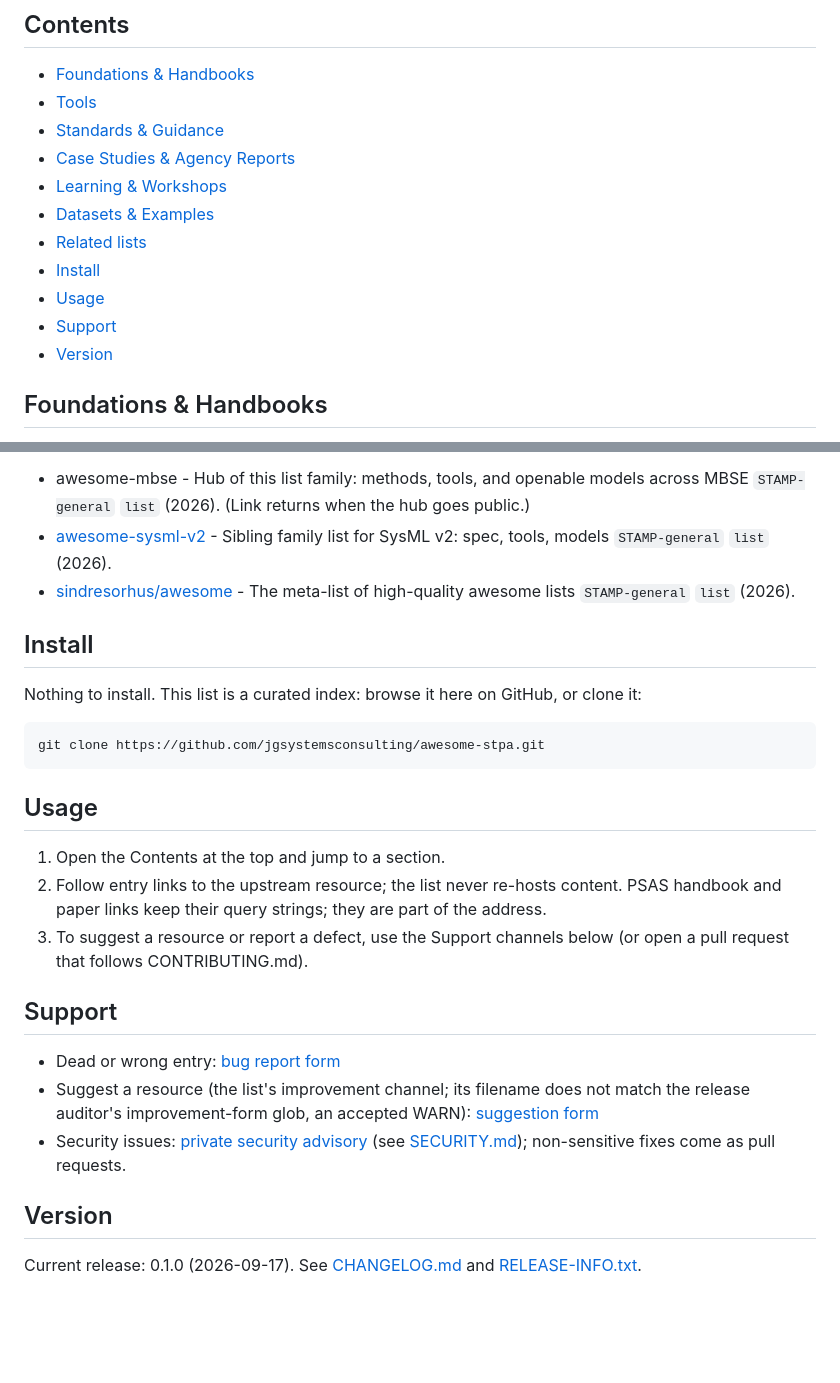
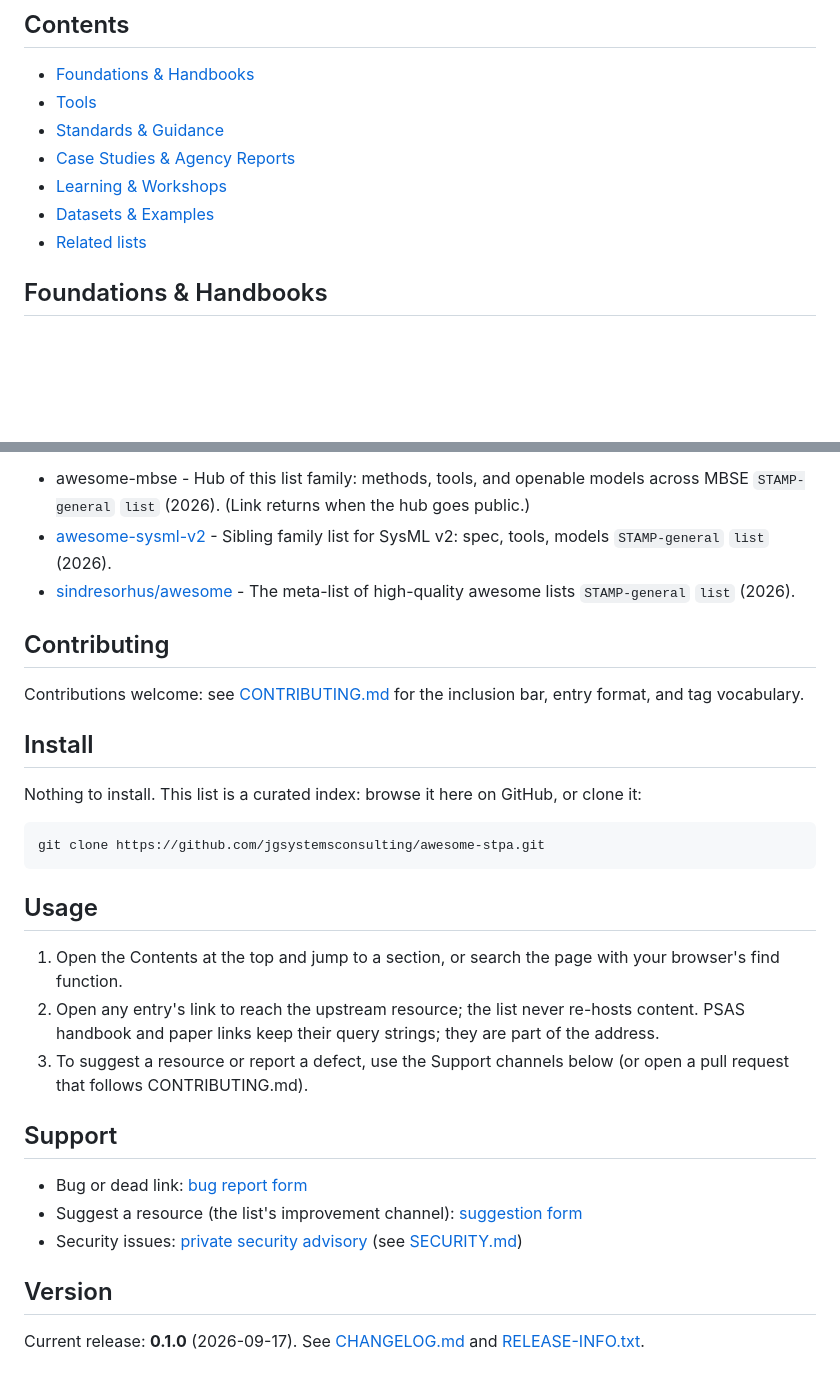
Before and after one commit to jgsystemsconsulting/awesome-stpa, a Markdown page: README.md, 2 parts joined by grey strips. GitHub-like rendering; blank space fills up the shorter version.

Commit message:
Align README packaging shell (Install/Usage/Support/Version).
Canonical Contributing→Install→Usage→Support→Version trailing block,
Contents purity (topic labels only), no Licence Support bullets.
Family consistency pass; no version bump.

```diff
--- a/README.md
+++ b/README.md
@@ -22,10 +22,6 @@ See [Editorial neutrality](CONTRIBUTING.md#7-editorial-neutrality).
 - [Learning & Workshops](#learning--workshops)
 - [Datasets & Examples](#datasets--examples)
 - [Related lists](#related-lists)
-- [Install](#install)
-- [Usage](#usage)
-- [Support](#support)
-- [Version](#version)
 
 ## Foundations & Handbooks
 
@@ -111,6 +107,11 @@ the hub repository goes public.
 - [awesome-sysml-v2](https://github.com/jgsystemsconsulting/awesome-sysml-v2) - Sibling family list for SysML v2: spec, tools, models `STAMP-general` `list` (2026).
 - [sindresorhus/awesome](https://github.com/sindresorhus/awesome) - The meta-list of high-quality awesome lists `STAMP-general` `list` (2026).
 
+## Contributing
+
+Contributions welcome: see [CONTRIBUTING.md](CONTRIBUTING.md) for the inclusion bar,
+entry format, and tag vocabulary.
+
 ## Install
 
 Nothing to install. This list is a curated index: browse it here on GitHub,
@@ -122,23 +123,23 @@ git clone https://github.com/jgsystemsconsulting/awesome-stpa.git
 
 ## Usage
 
-1. Open the Contents at the top and jump to a section.
-2. Follow entry links to the upstream resource; the list never re-hosts
-   content. PSAS handbook and paper links keep their query strings; they
-   are part of the address.
+1. Open the Contents at the top and jump to a section, or search the page with
+   your browser's find function.
+2. Open any entry's link to reach the upstream resource; the list never
+   re-hosts content. PSAS handbook and paper links keep their query
+   strings; they are part of the address.
 3. To suggest a resource or report a defect, use the Support channels below
    (or open a pull request that follows CONTRIBUTING.md).
 
 ## Support
 
-- Dead or wrong entry: [bug report form](https://github.com/jgsystemsconsulting/awesome-stpa/issues/new?template=bug_report.yml)
-- Suggest a resource (the list's improvement channel; its filename does not
-  match the release auditor's improvement-form glob, an accepted WARN):
+- Bug or dead link: [bug report form](https://github.com/jgsystemsconsulting/awesome-stpa/issues/new?template=bug_report.yml)
+- Suggest a resource (the list's improvement channel):
   [suggestion form](https://github.com/jgsystemsconsulting/awesome-stpa/issues/new?template=suggest-resource.yml)
 - Security issues: [private security advisory](https://github.com/jgsystemsconsulting/awesome-stpa/security/advisories/new)
-  (see [SECURITY.md](SECURITY.md)); non-sensitive fixes come as pull requests.
+  (see [SECURITY.md](SECURITY.md))
 
 ## Version
 
-Current release: 0.1.0 (2026-09-17). See [CHANGELOG.md](CHANGELOG.md) and
+Current release: **0.1.0** (2026-09-17). See [CHANGELOG.md](CHANGELOG.md) and
 [RELEASE-INFO.txt](RELEASE-INFO.txt).
```
